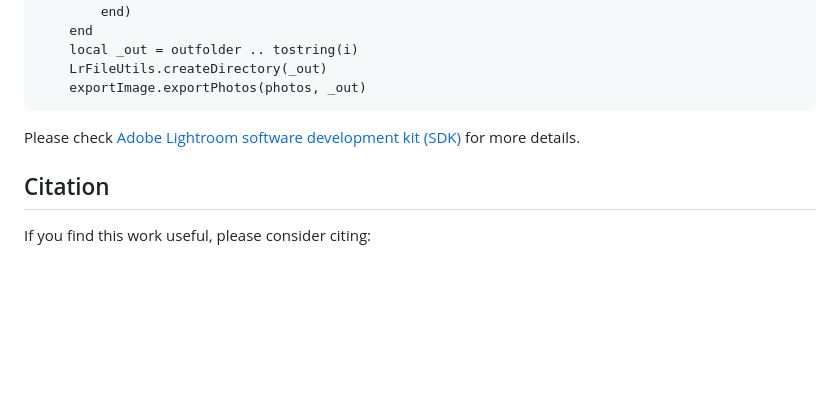
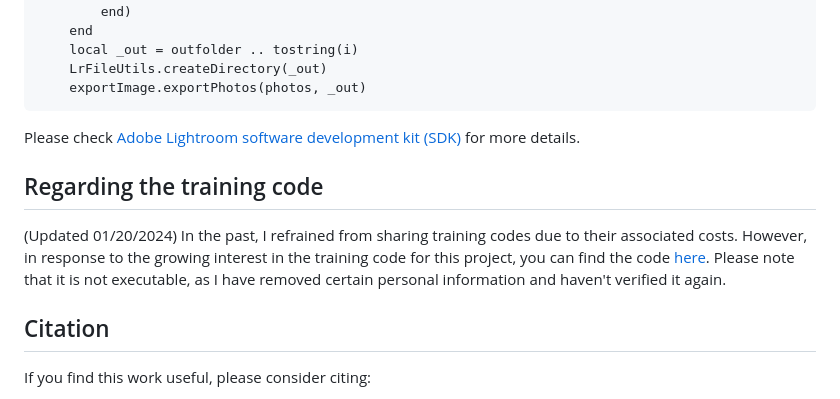
Before and after one commit to minhmanho/deep_preset, a Markdown page: README.md, the part around the change. Drawn GitHub-style; blank space fills up the shorter version.

````diff
--- a/README.md
+++ b/README.md
@@ -110,6 +110,9 @@ for i=1,500,1 do
 
 Please check [Adobe Lightroom software development kit (SDK)](https://www.adobe.io/lightroom-classic/) for more details.
 
+## Regarding the training code
+(Updated 01/20/2024) In the past, I refrained from sharing training codes due to their associated costs. However, in response to the growing interest in the training code for this project, you can find the code [here](https://drive.google.com/file/d/1VIZ0ax67HEvOYTtFKdXcDxZWmIzf6g_V/view?usp=sharing). Please note that it is not executable, as I have removed certain personal information and haven't verified it again.
+
 ## Citation
 If you find this work useful, please consider citing:
 ```
````
